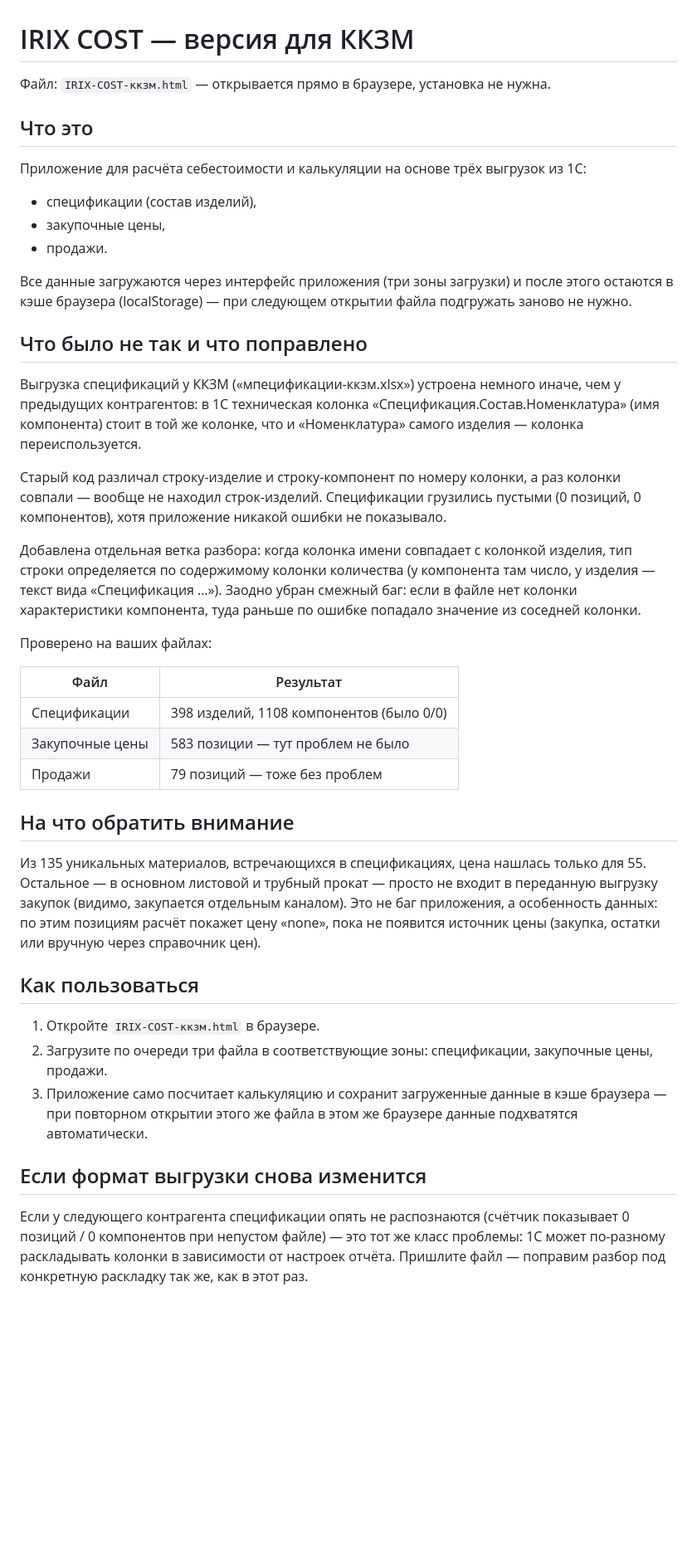
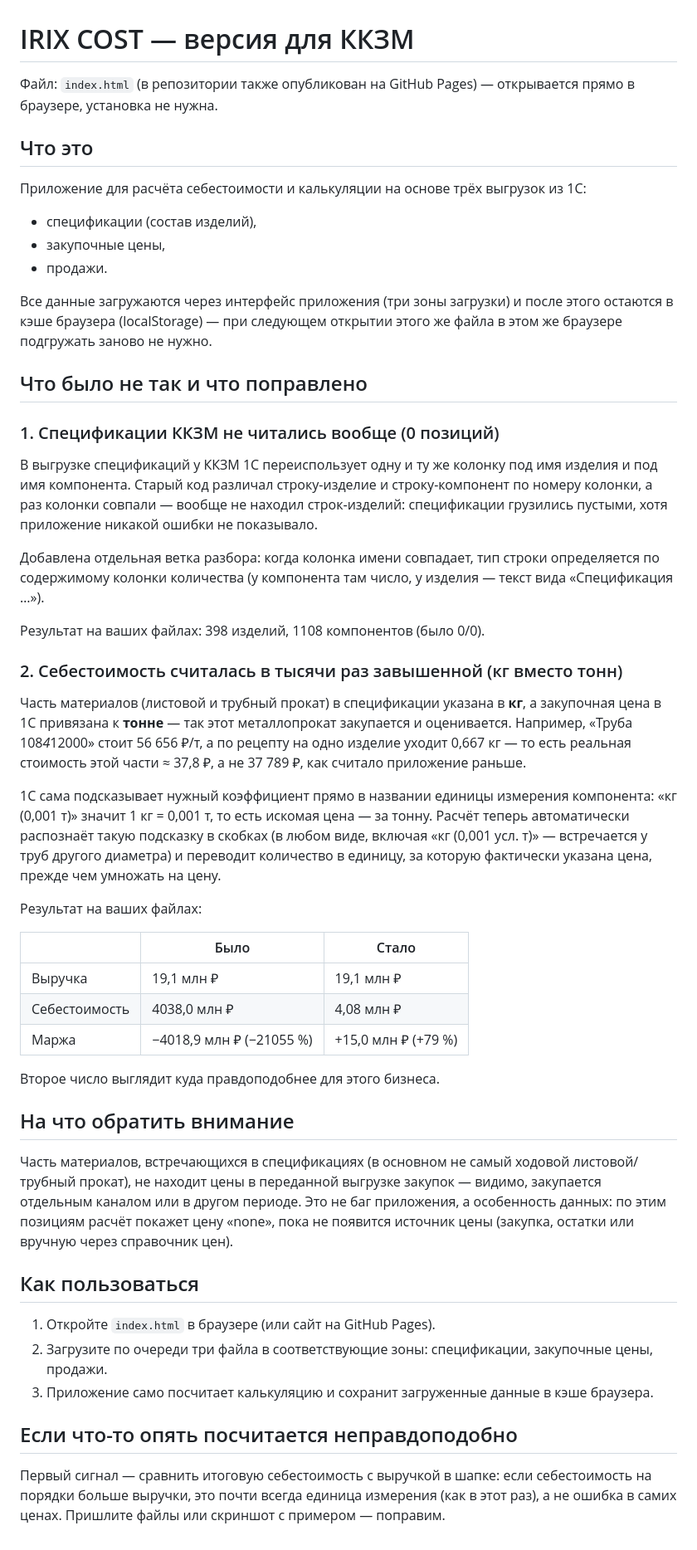
Before and after one commit to irenromanova79-jpg/KKZM, a Markdown page: README.md, the part around the change. Shown at 83% size. GitHub-like rendering; blank space fills up the shorter version.

```diff
--- a/README.md
+++ b/README.md
@@ -1,6 +1,6 @@
 # IRIX COST — версия для ККЗМ
 
-Файл: `IRIX-COST-ккзм.html` — открывается прямо в браузере, установка не нужна.
+Файл: `index.html` (в репозитории также опубликован на GitHub Pages) — открывается прямо в браузере, установка не нужна.
 
 ## Что это
 
@@ -9,34 +9,44 @@
 - закупочные цены,
 - продажи.
 
-Все данные загружаются через интерфейс приложения (три зоны загрузки) и после этого остаются в кэше браузера (localStorage) — при следующем открытии файла подгружать заново не нужно.
+Все данные загружаются через интерфейс приложения (три зоны загрузки) и после этого остаются в кэше браузера (localStorage) — при следующем открытии этого же файла в этом же браузере подгружать заново не нужно.
 
 ## Что было не так и что поправлено
 
-Выгрузка спецификаций у ККЗМ («мпецификации-ккзм.xlsx») устроена немного иначе, чем у предыдущих контрагентов: в 1C техническая колонка «Спецификация.Состав.Номенклатура» (имя компонента) стоит в той же колонке, что и «Номенклатура» самого изделия — колонка переиспользуется.
+### 1. Спецификации ККЗМ не читались вообще (0 позиций)
 
-Старый код различал строку-изделие и строку-компонент по номеру колонки, а раз колонки совпали — вообще не находил строк-изделий. Спецификации грузились пустыми (0 позиций, 0 компонентов), хотя приложение никакой ошибки не показывало.
+В выгрузке спецификаций у ККЗМ 1C переиспользует одну и ту же колонку под имя изделия и под имя компонента. Старый код различал строку-изделие и строку-компонент по номеру колонки, а раз колонки совпали — вообще не находил строк-изделий: спецификации грузились пустыми, хотя приложение никакой ошибки не показывало.
 
-Добавлена отдельная ветка разбора: когда колонка имени совпадает с колонкой изделия, тип строки определяется по содержимому колонки количества (у компонента там число, у изделия — текст вида «Спецификация …»). Заодно убран смежный баг: если в файле нет колонки характеристики компонента, туда раньше по ошибке попадало значение из соседней колонки.
+Добавлена отдельная ветка разбора: когда колонка имени совпадает, тип строки определяется по содержимому колонки количества (у компонента там число, у изделия — текст вида «Спецификация …»).
 
-Проверено на ваших файлах:
+Результат на ваших файлах: 398 изделий, 1108 компонентов (было 0/0).
 
-| Файл | Результат |
-|---|---|
-| Спецификации | 398 изделий, 1108 компонентов (было 0/0) |
-| Закупочные цены | 583 позиции — тут проблем не было |
-| Продажи | 79 позиций — тоже без проблем |
+### 2. Себестоимость считалась в тысячи раз завышенной (кг вместо тонн)
+
+Часть материалов (листовой и трубный прокат) в спецификации указана в **кг**, а закупочная цена в 1С привязана к **тонне** — так этот металлопрокат закупается и оценивается. Например, «Труба 108*4*12000» стоит 56 656 ₽/т, а по рецепту на одно изделие уходит 0,667 кг — то есть реальная стоимость этой части ≈ 37,8 ₽, а не 37 789 ₽, как считало приложение раньше.
+
+1С сама подсказывает нужный коэффициент прямо в названии единицы измерения компонента: «кг (0,001 т)» значит 1 кг = 0,001 т, то есть искомая цена — за тонну. Расчёт теперь автоматически распознаёт такую подсказку в скобках (в любом виде, включая «кг (0,001 усл. т)» — встречается у труб другого диаметра) и переводит количество в единицу, за которую фактически указана цена, прежде чем умножать на цену.
+
+Результат на ваших файлах:
+
+| | Было | Стало |
+|---|---|---|
+| Выручка | 19,1 млн ₽ | 19,1 млн ₽ |
+| Себестоимость | 4038,0 млн ₽ | 4,08 млн ₽ |
+| Маржа | −4018,9 млн ₽ (−21055 %) | +15,0 млн ₽ (+79 %) |
+
+Второе число выглядит куда правдоподобнее для этого бизнеса.
 
 ## На что обратить внимание
 
-Из 135 уникальных материалов, встречающихся в спецификациях, цена нашлась только для 55. Остальное — в основном листовой и трубный прокат — просто не входит в переданную выгрузку закупок (видимо, закупается отдельным каналом). Это не баг приложения, а особенность данных: по этим позициям расчёт покажет цену «none», пока не появится источник цены (закупка, остатки или вручную через справочник цен).
+Часть материалов, встречающихся в спецификациях (в основном не самый ходовой листовой/трубный прокат), не находит цены в переданной выгрузке закупок — видимо, закупается отдельным каналом или в другом периоде. Это не баг приложения, а особенность данных: по этим позициям расчёт покажет цену «none», пока не появится источник цены (закупка, остатки или вручную через справочник цен).
 
 ## Как пользоваться
 
-1. Откройте `IRIX-COST-ккзм.html` в браузере.
+1. Откройте `index.html` в браузере (или сайт на GitHub Pages).
 2. Загрузите по очереди три файла в соответствующие зоны: спецификации, закупочные цены, продажи.
-3. Приложение само посчитает калькуляцию и сохранит загруженные данные в кэше браузера — при повторном открытии этого же файла в этом же браузере данные подхватятся автоматически.
+3. Приложение само посчитает калькуляцию и сохранит загруженные данные в кэше браузера.
 
-## Если формат выгрузки снова изменится
+## Если что-то опять посчитается неправдоподобно
 
-Если у следующего контрагента спецификации опять не распознаются (счётчик показывает 0 позиций / 0 компонентов при непустом файле) — это тот же класс проблемы: 1C может по-разному раскладывать колонки в зависимости от настроек отчёта. Пришлите файл — поправим разбор под конкретную раскладку так же, как в этот раз.
+Первый сигнал — сравнить итоговую себестоимость с выручкой в шапке: если себестоимость на порядки больше выручки, это почти всегда единица измерения (как в этот раз), а не ошибка в самих ценах. Пришлите файлы или скриншот с примером — поправим.
```
